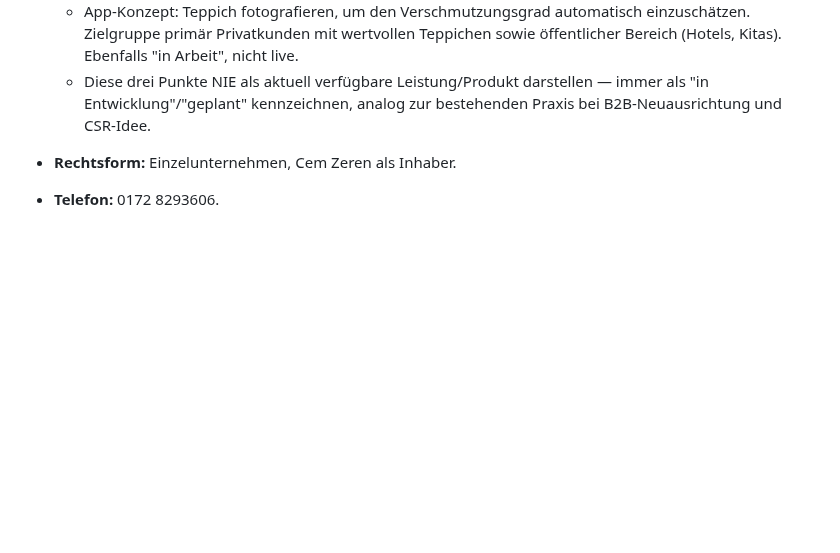
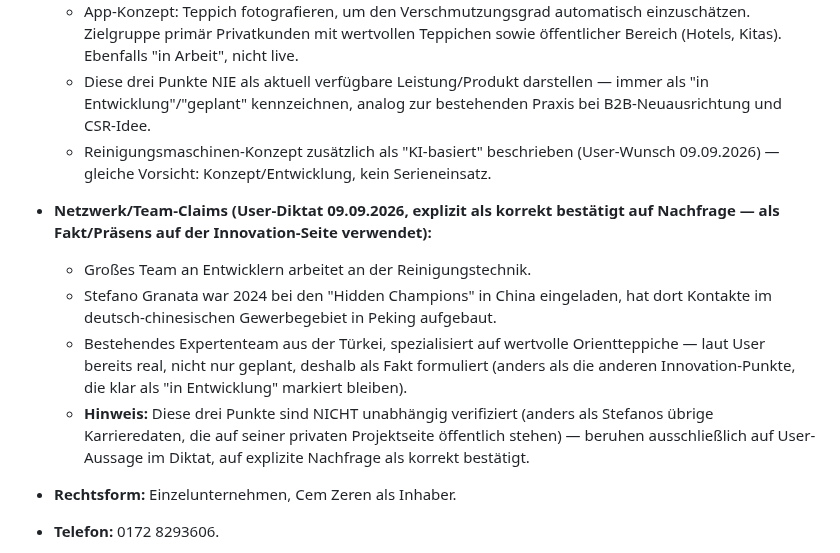
Before and after one commit to sgranata1980/Teppich-Fee, a Markdown page: brand/fakten.md, the part around the change. Rendered like a GitHub page; blank space fills up the shorter version.

Commit message:
Innovation-Seite: Netzwerk-Fakten (China, Türkei-Team, KI) dokumentieren
Auf explizite Nachfrage vom User als korrekt bestätigt: Stefanos
Hidden-Champions-Kontakte in China 2024, bestehendes Expertenteam
aus der Türkei für Orientteppiche. Nicht unabhängig verifiziert wie
Stefanos übrige Karrieredaten — beruht auf User-Aussage.

Co-Authored-By: Claude Sonnet 5 <noreply@anthropic.com>
Claude-Session: https://claude.ai/code/session_01U5jX8vrDZ9tLBsVuHqYxxW

```diff
--- a/brand/fakten.md
+++ b/brand/fakten.md
@@ -38,6 +38,12 @@ Stand: laufend ergänzt. Nur Einträge hier sind bestätigt, alles andere in den
   - R&D-Konzept: kamerabasierte Reinigungsmaschinen — eine speziell entwickelte, nicht schäumende Seife soll es einer Kamera erlauben, Fehlstellen/Schäden direkt in der Faser zu erkennen, um gezielt einzelne Bereiche nachzureinigen. Laut User "wir versuchen gerade" / "wir entwickeln da weiterhin Konzepte" — klar als Entwicklungsstadium, keine im Einsatz befindliche Technik.
   - App-Konzept: Teppich fotografieren, um den Verschmutzungsgrad automatisch einzuschätzen. Zielgruppe primär Privatkunden mit wertvollen Teppichen sowie öffentlicher Bereich (Hotels, Kitas). Ebenfalls "in Arbeit", nicht live.
   - Diese drei Punkte NIE als aktuell verfügbare Leistung/Produkt darstellen — immer als "in Entwicklung"/"geplant" kennzeichnen, analog zur bestehenden Praxis bei B2B-Neuausrichtung und CSR-Idee.
+  - Reinigungsmaschinen-Konzept zusätzlich als "KI-basiert" beschrieben (User-Wunsch 09.09.2026) — gleiche Vorsicht: Konzept/Entwicklung, kein Serieneinsatz.
+- **Netzwerk/Team-Claims (User-Diktat 09.09.2026, explizit als korrekt bestätigt auf Nachfrage — als Fakt/Präsens auf der Innovation-Seite verwendet):**
+  - Großes Team an Entwicklern arbeitet an der Reinigungstechnik.
+  - Stefano Granata war 2024 bei den "Hidden Champions" in China eingeladen, hat dort Kontakte im deutsch-chinesischen Gewerbegebiet in Peking aufgebaut.
+  - Bestehendes Expertenteam aus der Türkei, spezialisiert auf wertvolle Orientteppiche — laut User bereits real, nicht nur geplant, deshalb als Fakt formuliert (anders als die anderen Innovation-Punkte, die klar als "in Entwicklung" markiert bleiben).
+  - **Hinweis:** Diese drei Punkte sind NICHT unabhängig verifiziert (anders als Stefanos übrige Karrieredaten, die auf seiner privaten Projektseite öffentlich stehen) — beruhen ausschließlich auf User-Aussage im Diktat, auf explizite Nachfrage als korrekt bestätigt.
 
 - **Rechtsform:** Einzelunternehmen, Cem Zeren als Inhaber.
 - **Telefon:** 0172 8293606.
```
